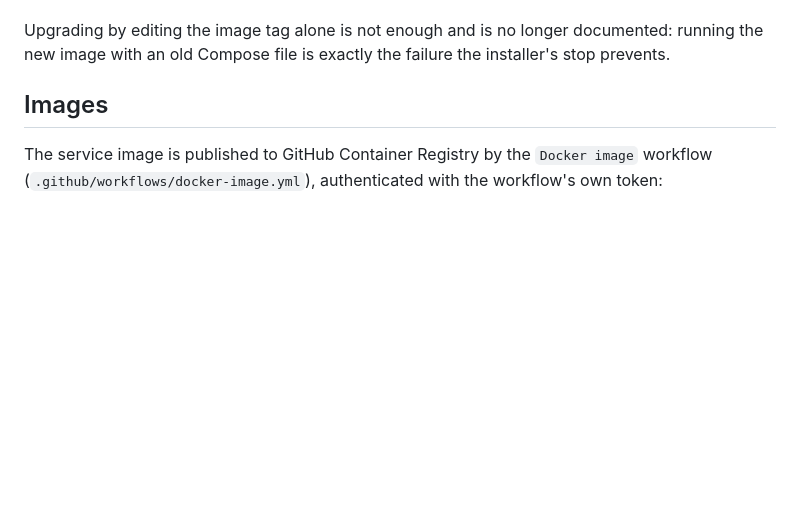
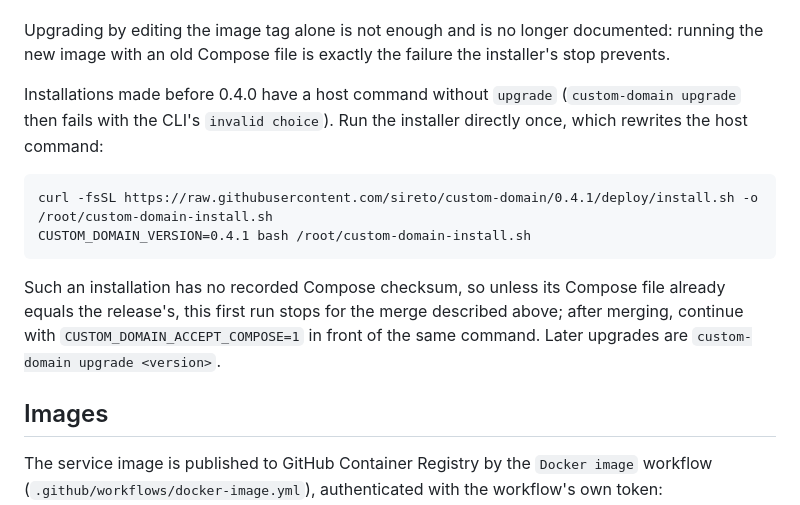
Before and after one commit to sireto/custom-domain, a Markdown page: docs/deployment.md, the part around the change. Rendered like a GitHub page; blank space fills up the shorter version.

Commit message:
Document the one-time installer run for hosts installed before 0.4.0

````diff
--- a/docs/deployment.md
+++ b/docs/deployment.md
@@ -132,6 +132,21 @@ accepted it, and the release file that local copy corresponds to.
 Upgrading by editing the image tag alone is not enough and is no longer
 documented: running the new image with an old Compose file is exactly the
 failure the installer's stop prevents.
+
+Installations made before 0.4.0 have a host command without `upgrade`
+(`custom-domain upgrade` then fails with the CLI's `invalid choice`). Run the
+installer directly once, which rewrites the host command:
+
+```
+curl -fsSL https://raw.githubusercontent.com/sireto/custom-domain/0.4.1/deploy/install.sh -o /root/custom-domain-install.sh
+CUSTOM_DOMAIN_VERSION=0.4.1 bash /root/custom-domain-install.sh
+```
+
+Such an installation has no recorded Compose checksum, so unless its
+Compose file already equals the release's, this first run stops for the
+merge described above; after merging, continue with
+`CUSTOM_DOMAIN_ACCEPT_COMPOSE=1` in front of the same command. Later
+upgrades are `custom-domain upgrade <version>`.
 
 ## Images
 
````
